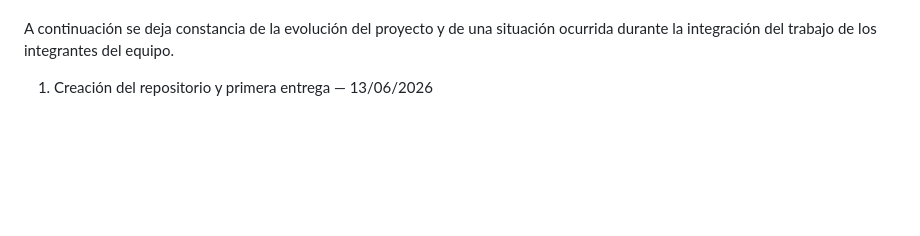
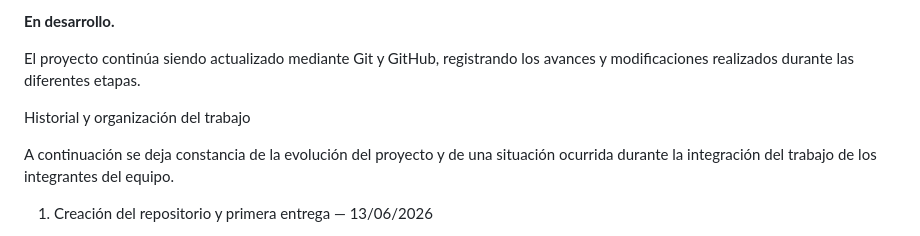
Before and after one commit to anttobocc/ProyectoGestorCursos, a Markdown page: README.md, the part around one of its changes. Drawn GitHub-style; blank space fills up the shorter version.

```diff
--- a/README.md
+++ b/README.md
@@ -29,3 +77,8 @@ Tecnologías utilizadas
+**En desarrollo.**
+
+El proyecto continúa siendo actualizado mediante Git y GitHub, registrando los avances y modificaciones realizados durante las diferentes etapas.
+
+Historial y organización del trabajo
 
 A continuación se deja constancia de la evolución del proyecto y de una situación ocurrida durante la integración del trabajo de los integrantes del equipo.
 
```
Also changed, not shown: other parts of README.md (+67 -19 lines).
